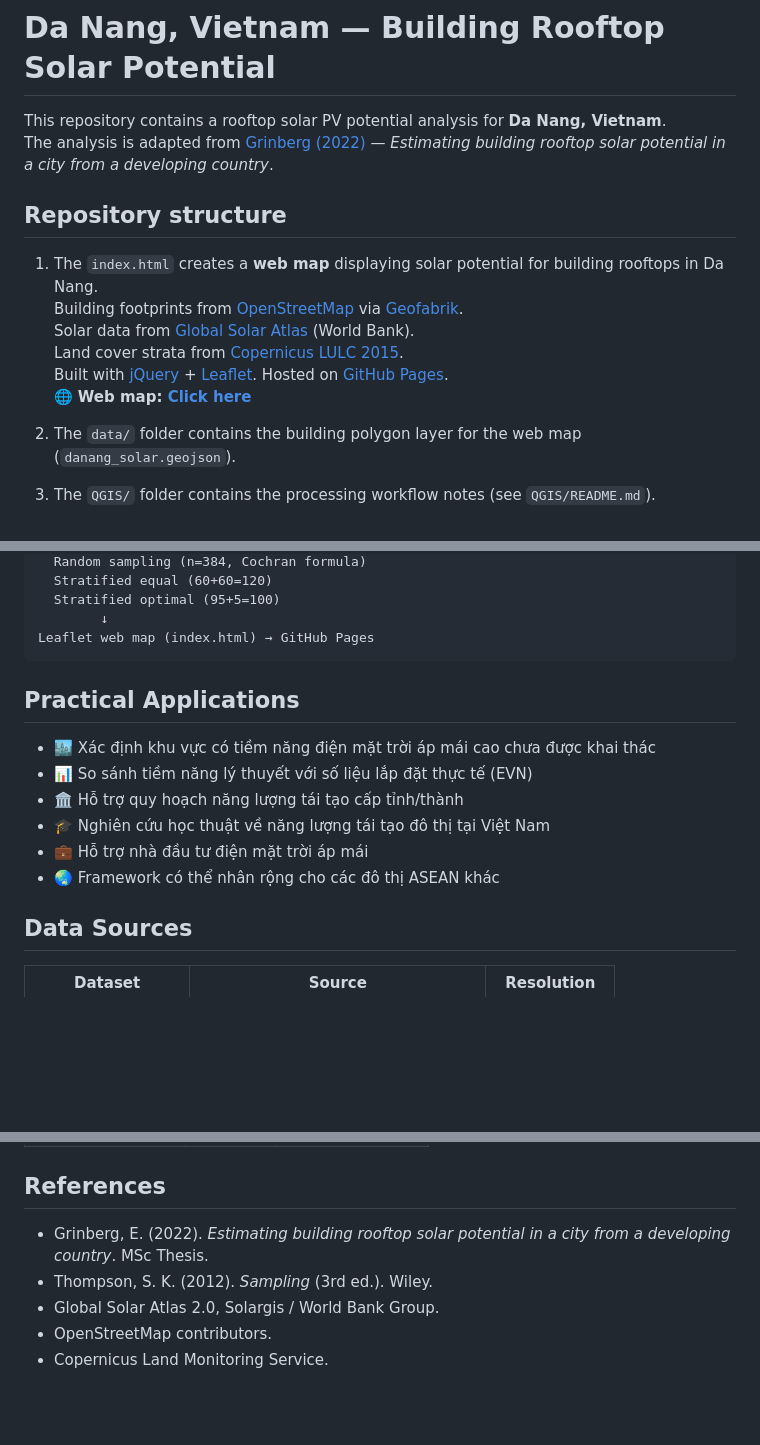
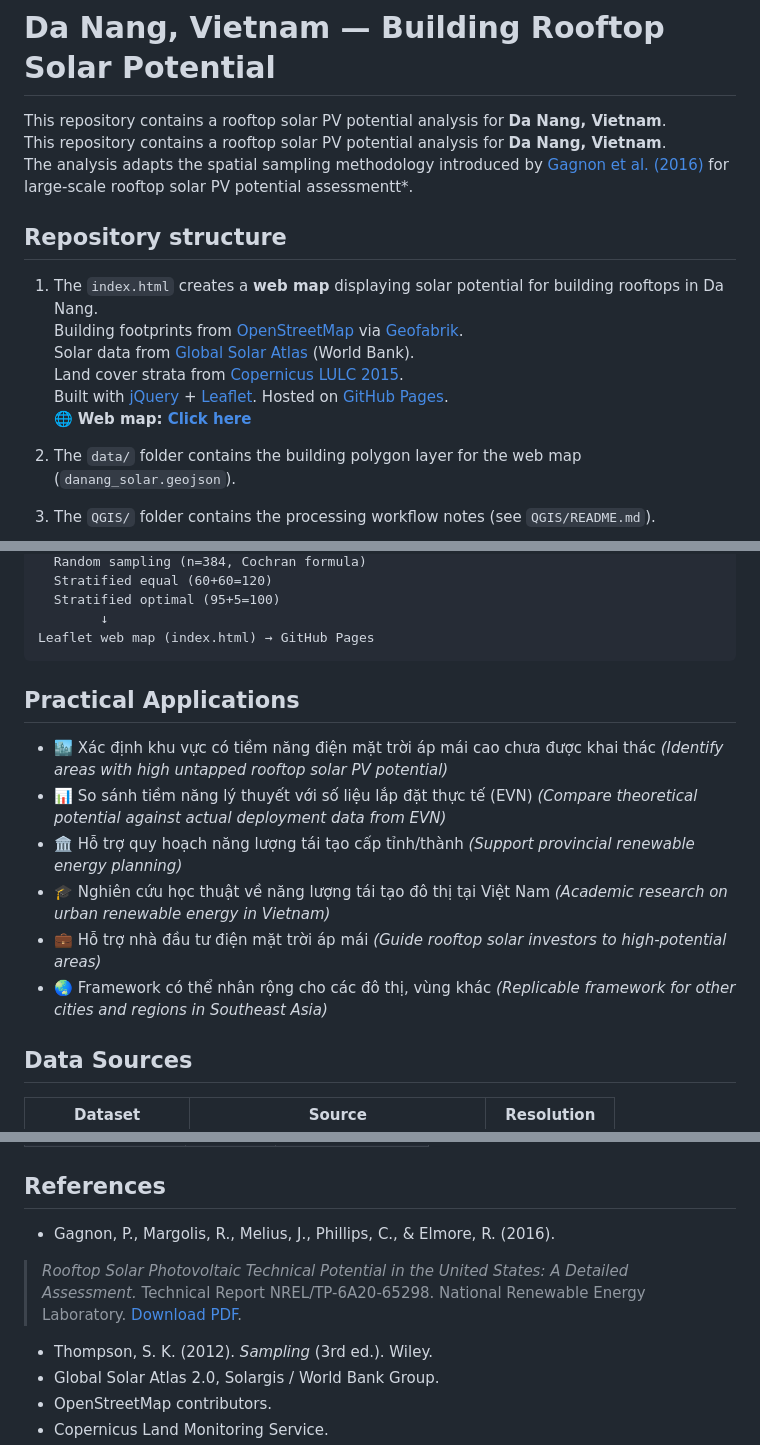
Before and after one commit to jamberry129-lab/DaNang_Solar_Potential, a Markdown page: README.md, 3 parts joined by grey strips. Drawn GitHub-style; blank space fills up the shorter version.

````diff
--- a/README.md
+++ b/README.md
@@ -1,7 +1,10 @@
 # Da Nang, Vietnam — Building Rooftop Solar Potential
 
 This repository contains a rooftop solar PV potential analysis for **Da Nang, Vietnam**.
-The analysis is adapted from [Grinberg (2022)](https://github.com/Einavg7/Rosario_Solar_Potential) — *Estimating building rooftop solar potential in a city from a developing country*.
+This repository contains a rooftop solar PV potential analysis for **Da Nang, Vietnam**.
+The analysis adapts the spatial sampling methodology introduced by
+[Gagnon et al. (2016)](https://docs.nrel.gov/docs/fy16osti/65298.pdf)
+for large-scale rooftop solar PV potential assessmentt*.
 
 ## Repository structure
 
@@ -55,14 +58,21 @@ R sampling analysis:
 Leaflet web map (index.html) → GitHub Pages
 ```
 
+
 ## Practical Applications
 
 - 🏙️ Xác định khu vực có tiềm năng điện mặt trời áp mái cao chưa được khai thác
+  *(Identify areas with high untapped rooftop solar PV potential)*
 - 📊 So sánh tiềm năng lý thuyết với số liệu lắp đặt thực tế (EVN)
+  *(Compare theoretical potential against actual deployment data from EVN)*
 - 🏛️ Hỗ trợ quy hoạch năng lượng tái tạo cấp tỉnh/thành
+  *(Support provincial renewable energy planning)*
 - 🎓 Nghiên cứu học thuật về năng lượng tái tạo đô thị tại Việt Nam
+  *(Academic research on urban renewable energy in Vietnam)*
 - 💼 Hỗ trợ nhà đầu tư điện mặt trời áp mái
-- 🌏 Framework có thể nhân rộng cho các đô thị ASEAN khác
+  *(Guide rooftop solar investors to high-potential areas)*
+- 🌏 Framework có thể nhân rộng cho các đô thị, vùng khác
+  *(Replicable framework for other cities and regions in Southeast Asia)*
 
 ## Data Sources
 
@@ -84,7 +94,10 @@ Leaflet web map (index.html) → GitHub Pages
 
 ## References
 
-- Grinberg, E. (2022). *Estimating building rooftop solar potential in a city from a developing country*. MSc Thesis.
+-  Gagnon, P., Margolis, R., Melius, J., Phillips, C., & Elmore, R. (2016).
+> *Rooftop Solar Photovoltaic Technical Potential in the United States: A Detailed Assessment.*
+> Technical Report NREL/TP-6A20-65298. National Renewable Energy Laboratory.
+> [Download PDF](https://docs.nrel.gov/docs/fy16osti/65298.pdf).
 - Thompson, S. K. (2012). *Sampling* (3rd ed.). Wiley.
 - Global Solar Atlas 2.0, Solargis / World Bank Group.
 - OpenStreetMap contributors.
````
Also changed, not shown: other parts of README.md (+1 -1 lines).
